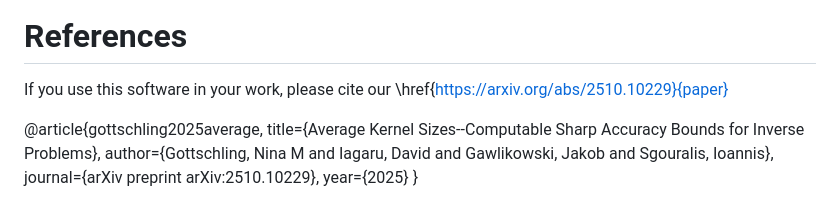
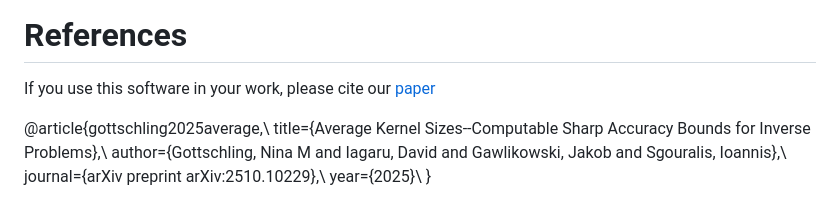
Before and after one commit to nm19000/AccuracyBounds, a Markdown page: README.md, the part around the change. Drawn GitHub-style.

```diff
--- a/README.md
+++ b/README.md
@@ -136,11 +136,11 @@ $$
 
 
 # References
-If you use this software in your work, please cite our \href{https://arxiv.org/abs/2510.10229}{paper}
+If you use this software in your work, please cite our [paper](https://arxiv.org/abs/2510.10229)
 
-@article{gottschling2025average,
-  title={Average Kernel Sizes--Computable Sharp Accuracy Bounds for Inverse Problems},
-  author={Gottschling, Nina M and Iagaru, David and Gawlikowski, Jakob and Sgouralis, Ioannis},
-  journal={arXiv preprint arXiv:2510.10229},
-  year={2025}
+@article{gottschling2025average,\\
+  title={Average Kernel Sizes--Computable Sharp Accuracy Bounds for Inverse Problems},\\
+  author={Gottschling, Nina M and Iagaru, David and Gawlikowski, Jakob and Sgouralis, Ioannis},\\
+  journal={arXiv preprint arXiv:2510.10229},\\
+  year={2025}\\
 }
```
